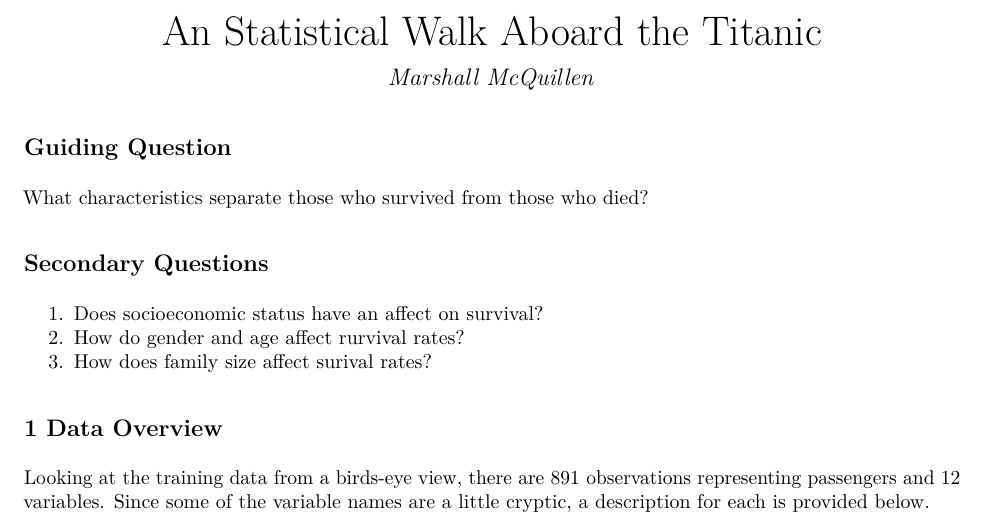
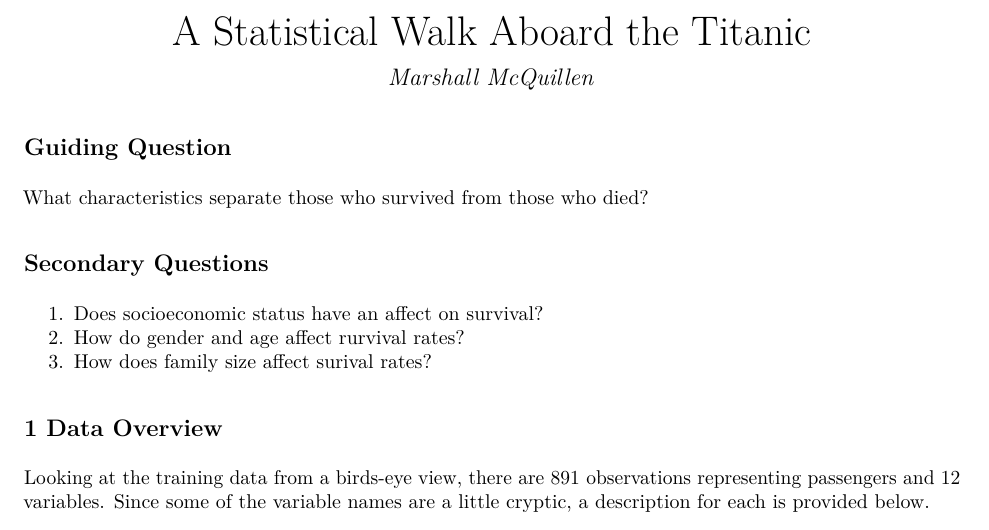
Before and after one commit to marshallm94/Kaggle_Competitions, an R Markdown document (Titanic_Survival_Classification/reports/eda_with_R.Rmd): part of page 1 of 11, cut so that both start at the same text. The pictures show the output file Titanic_Survival_Classification/reports/eda_with_R.pdf that the author committed with the source.

Commit message:
fix typo in EDA report title

```diff
--- a/Titanic_Survival_Classification/reports/eda_with_R.Rmd
+++ b/Titanic_Survival_Classification/reports/eda_with_R.Rmd
@@ -1,5 +1,5 @@
 ---
-title: "An Statistical Walk Aboard the Titanic"
+title: "A Statistical Walk Aboard the Titanic"
 author: "Marshall McQuillen"
 output: pdf_document
 ---
```
Also changed, not shown: Titanic_Survival_Classification/reports/eda_with_R.pdf, Titanic_Survival_Classification/reports/eda_with_R.Rmd (2 more changed lines).
